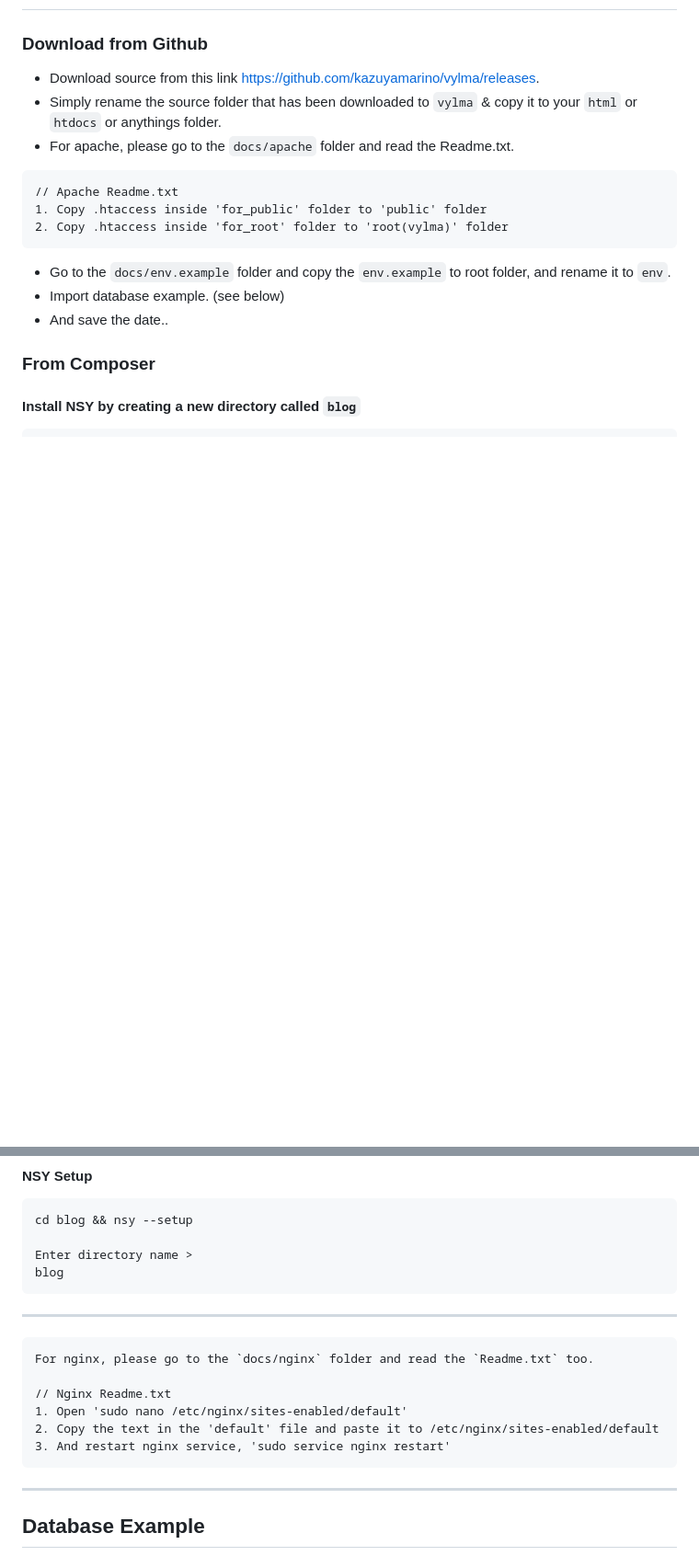
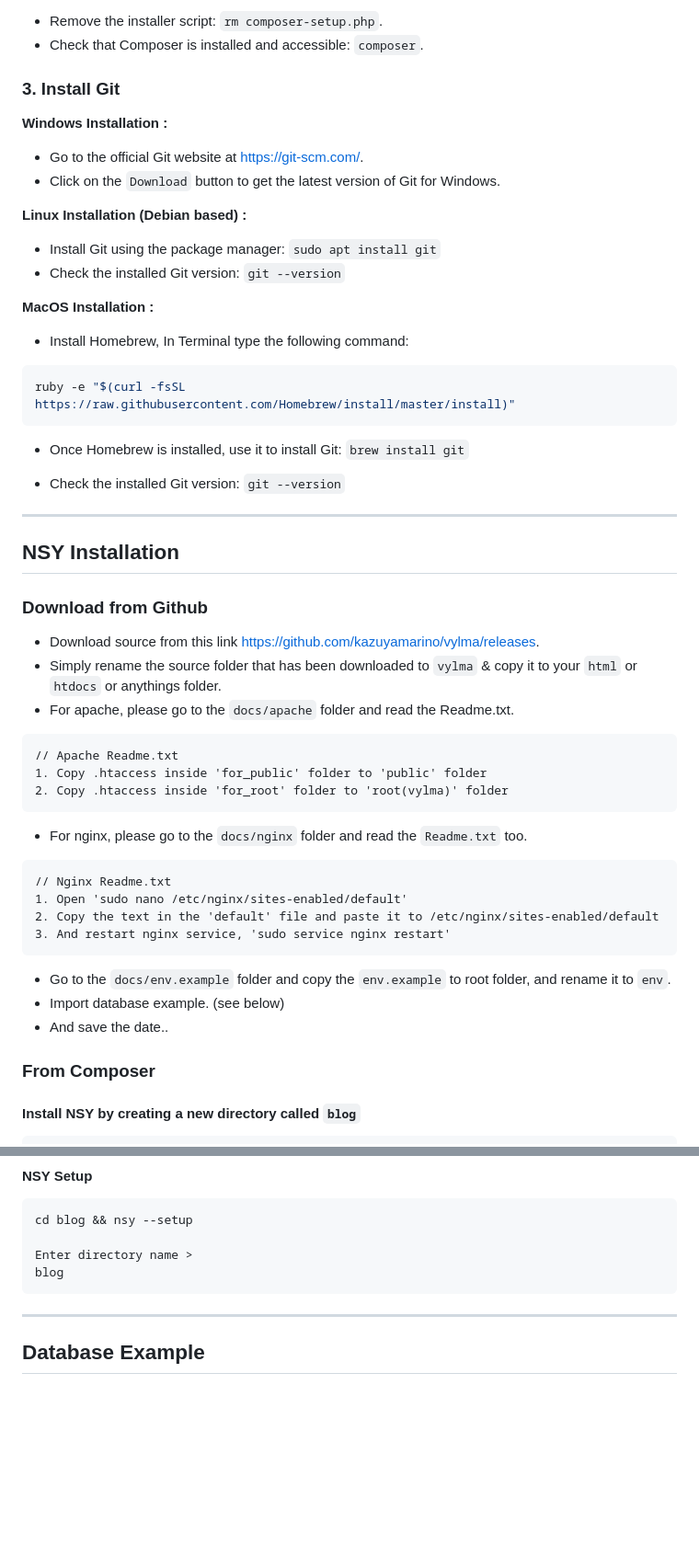
Before and after one commit to kazuyamarino/vylma, a Markdown page: README.md, 2 parts joined by grey strips. Shown at 92% size. Rendered like a GitHub page; blank space fills up the shorter version.

````diff
--- a/README.md
+++ b/README.md
@@ -12,3 +86,34 @@ This is an example of a `CRUD` program & homepage using the NSY Framework ([Vylm
+* Remove the installer script: `rm composer-setup.php`.
+* Check that Composer is installed and accessible: `composer`.
+
+### 3. Install Git
+
+**Windows Installation :**
+
+* Go to the official Git website at [https://git-scm.com/](https://git-scm.com/).
+* Click on the `Download` button to get the latest version of Git for Windows.
+
+**Linux Installation (Debian based) :**
+
+* Install Git using the package manager: `sudo apt install git`
+* Check the installed Git version: `git --version`
+
+**MacOS Installation :**
+
+* Install Homebrew, In Terminal type the following command:
+
+```bash
+ruby -e "$(curl -fsSL https://raw.githubusercontent.com/Homebrew/install/master/install)"
+```
+
+* Once Homebrew is installed, use it to install Git: `brew install git`
+
+* Check the installed Git version: `git --version`
+
+---
+
+## NSY Installation
+
 ### Download from Github
 
 * Download source from this link [https://github.com/kazuyamarino/vylma/releases](https://github.com/kazuyamarino/vylma/releases).
@@ -19,6 +124,15 @@ This is an example of a `CRUD` program & homepage using the NSY Framework ([Vylm
 // Apache Readme.txt
 1. Copy .htaccess inside 'for_public' folder to 'public' folder
 2. Copy .htaccess inside 'for_root' folder to 'root(vylma)' folder
+```
+
+* For nginx, please go to the `docs/nginx` folder and read the `Readme.txt` too.
+
+```text
+// Nginx Readme.txt
+1. Open 'sudo nano /etc/nginx/sites-enabled/default'
+2. Copy the text in the 'default' file and paste it to /etc/nginx/sites-enabled/default
+3. And restart nginx service, 'sudo service nginx restart'
 ```
 
 * Go to the `docs/env.example` folder and copy the `env.example` to root folder, and rename it to `env`.
@@ -46,17 +160,6 @@ cd blog && nsy --setup
 
 Enter directory name >
 blog
-```
-
----
-
-```text
-For nginx, please go to the `docs/nginx` folder and read the `Readme.txt` too.
-
-// Nginx Readme.txt
-1. Open 'sudo nano /etc/nginx/sites-enabled/default'
-2. Copy the text in the 'default' file and paste it to /etc/nginx/sites-enabled/default
-3. And restart nginx service, 'sudo service nginx restart'
 ```
 
 ---
````
Also changed, not shown: other parts of README.md (+74 -0 lines).
